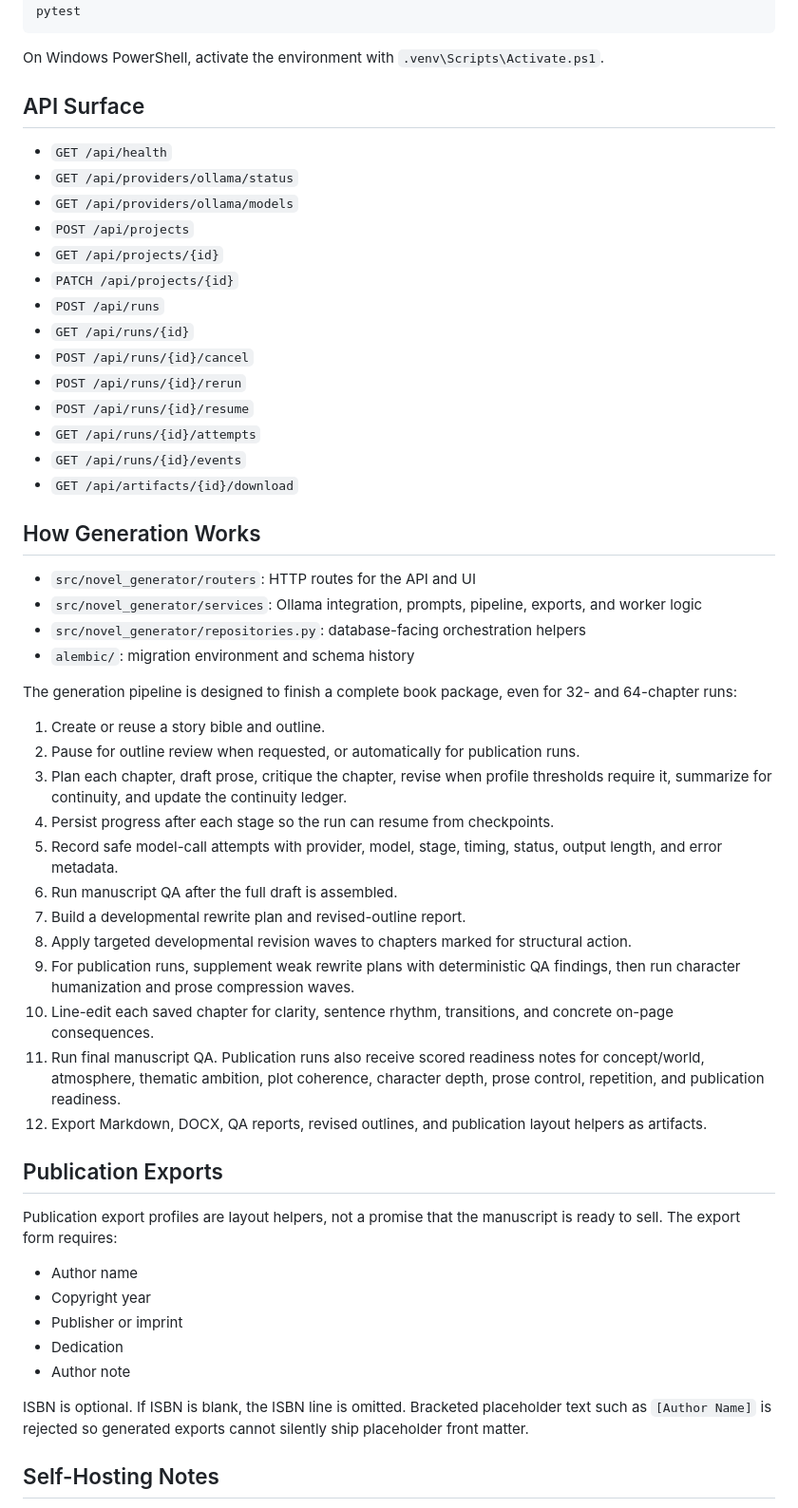
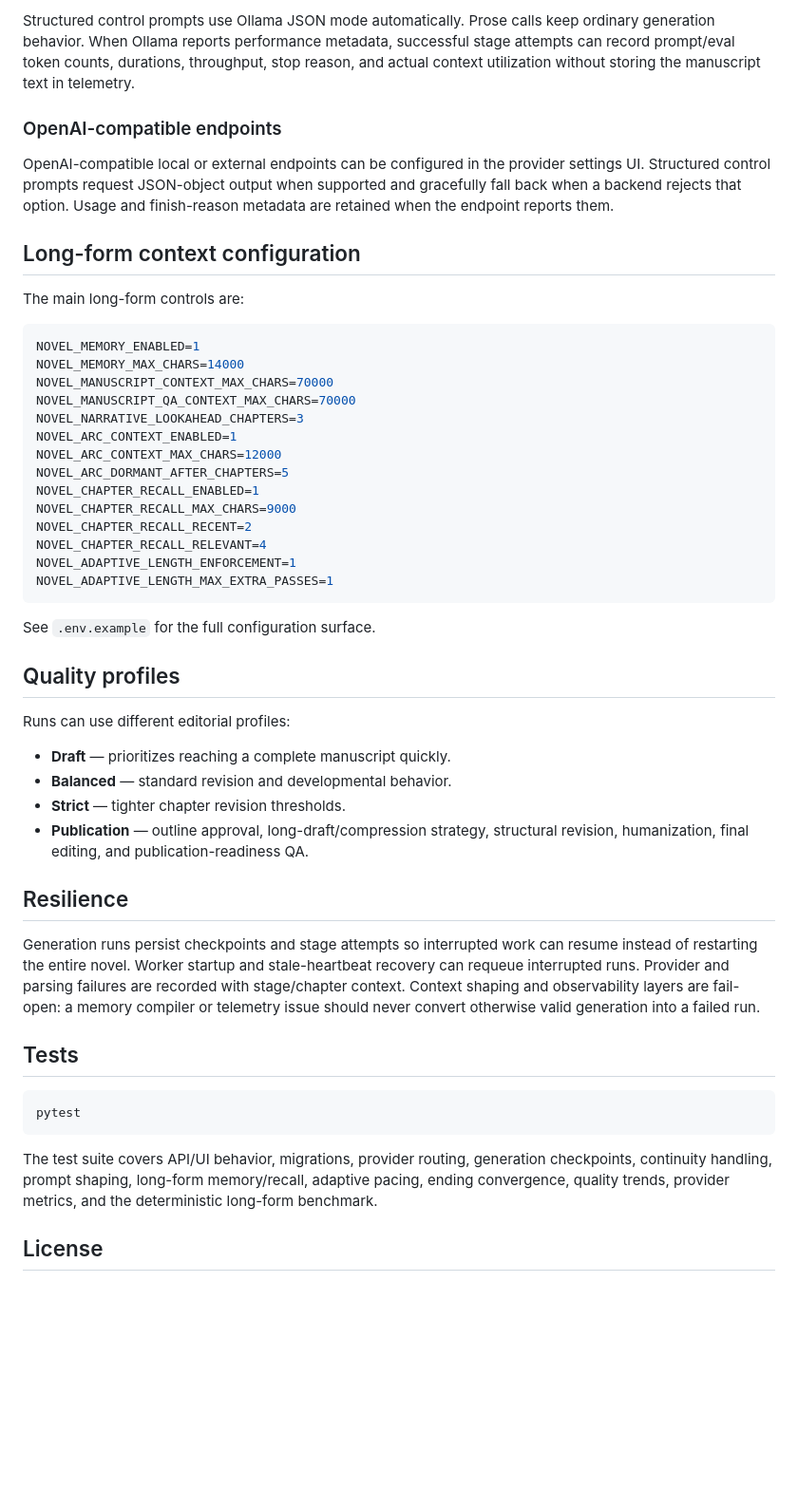
Before and after one commit to ProhibitedTV/Novel-Generator, a Markdown page: README.md, the part around one of its changes. Shown at 95% size. Rendered like a GitHub page; blank space fills up the shorter version.

````diff
--- a/README.md
+++ b/README.md
@@ -112,58 +94,52 @@ python -m novel_generator.worker
+Structured control prompts use Ollama JSON mode automatically. Prose calls keep ordinary generation behavior. When Ollama reports performance metadata, successful stage attempts can record prompt/eval token counts, durations, throughput, stop reason, and actual context utilization without storing the manuscript text in telemetry.
+
+### OpenAI-compatible endpoints
+
+OpenAI-compatible local or external endpoints can be configured in the provider settings UI. Structured control prompts request JSON-object output when supported and gracefully fall back when a backend rejects that option. Usage and finish-reason metadata are retained when the endpoint reports them.
+
+## Long-form context configuration
+
+The main long-form controls are:
+
+```env
+NOVEL_MEMORY_ENABLED=1
+NOVEL_MEMORY_MAX_CHARS=14000
+NOVEL_MANUSCRIPT_CONTEXT_MAX_CHARS=70000
+NOVEL_MANUSCRIPT_QA_CONTEXT_MAX_CHARS=70000
+NOVEL_NARRATIVE_LOOKAHEAD_CHAPTERS=3
+NOVEL_ARC_CONTEXT_ENABLED=1
+NOVEL_ARC_CONTEXT_MAX_CHARS=12000
+NOVEL_ARC_DORMANT_AFTER_CHAPTERS=5
+NOVEL_CHAPTER_RECALL_ENABLED=1
+NOVEL_CHAPTER_RECALL_MAX_CHARS=9000
+NOVEL_CHAPTER_RECALL_RECENT=2
+NOVEL_CHAPTER_RECALL_RELEVANT=4
+NOVEL_ADAPTIVE_LENGTH_ENFORCEMENT=1
+NOVEL_ADAPTIVE_LENGTH_MAX_EXTRA_PASSES=1
+```
+
+See `.env.example` for the full configuration surface.
+
+## Quality profiles
+
+Runs can use different editorial profiles:
+
+- **Draft** — prioritizes reaching a complete manuscript quickly.
+- **Balanced** — standard revision and developmental behavior.
+- **Strict** — tighter chapter revision thresholds.
+- **Publication** — outline approval, long-draft/compression strategy, structural revision, humanization, final editing, and publication-readiness QA.
+
+## Resilience
+
+Generation runs persist checkpoints and stage attempts so interrupted work can resume instead of restarting the entire novel. Worker startup and stale-heartbeat recovery can requeue interrupted runs. Provider and parsing failures are recorded with stage/chapter context. Context shaping and observability layers are fail-open: a memory compiler or telemetry issue should never convert otherwise valid generation into a failed run.
+
+## Tests
+
+```bash
 pytest
 ```
 
-On Windows PowerShell, activate the environment with `.venv\Scripts\Activate.ps1`.
+The test suite covers API/UI behavior, migrations, provider routing, generation checkpoints, continuity handling, prompt shaping, long-form memory/recall, adaptive pacing, ending convergence, quality trends, provider metrics, and the deterministic long-form benchmark.
 
-## API Surface
+## License
 
-- `GET /api/health`
-- `GET /api/providers/ollama/status`
-- `GET /api/providers/ollama/models`
-- `POST /api/projects`
-- `GET /api/projects/{id}`
-- `PATCH /api/projects/{id}`
-- `POST /api/runs`
-- `GET /api/runs/{id}`
-- `POST /api/runs/{id}/cancel`
-- `POST /api/runs/{id}/rerun`
-- `POST /api/runs/{id}/resume`
-- `GET /api/runs/{id}/attempts`
-- `GET /api/runs/{id}/events`
-- `GET /api/artifacts/{id}/download`
-
-## How Generation Works
-
-- `src/novel_generator/routers`: HTTP routes for the API and UI
-- `src/novel_generator/services`: Ollama integration, prompts, pipeline, exports, and worker logic
-- `src/novel_generator/repositories.py`: database-facing orchestration helpers
-- `alembic/`: migration environment and schema history
-
-The generation pipeline is designed to finish a complete book package, even for 32- and 64-chapter runs:
-
-1. Create or reuse a story bible and outline.
-2. Pause for outline review when requested, or automatically for publication runs.
-3. Plan each chapter, draft prose, critique the chapter, revise when profile thresholds require it, summarize for continuity, and update the continuity ledger.
-4. Persist progress after each stage so the run can resume from checkpoints.
-5. Record safe model-call attempts with provider, model, stage, timing, status, output length, and error metadata.
-6. Run manuscript QA after the full draft is assembled.
-7. Build a developmental rewrite plan and revised-outline report.
-8. Apply targeted developmental revision waves to chapters marked for structural action.
-9. For publication runs, supplement weak rewrite plans with deterministic QA findings, then run character humanization and prose compression waves.
-10. Line-edit each saved chapter for clarity, sentence rhythm, transitions, and concrete on-page consequences.
-11. Run final manuscript QA. Publication runs also receive scored readiness notes for concept/world, atmosphere, thematic ambition, plot coherence, character depth, prose control, repetition, and publication readiness.
-12. Export Markdown, DOCX, QA reports, revised outlines, and publication layout helpers as artifacts.
-
-## Publication Exports
-
-Publication export profiles are layout helpers, not a promise that the manuscript is ready to sell. The export form requires:
-
-- Author name
-- Copyright year
-- Publisher or imprint
-- Dedication
-- Author note
-
-ISBN is optional. If ISBN is blank, the ISBN line is omitted. Bracketed placeholder text such as `[Author Name]` is rejected so generated exports cannot silently ship placeholder front matter.
-
-## Self-Hosting Notes
-
````
Also changed, not shown: other parts of README.md (+76 -114 lines).
